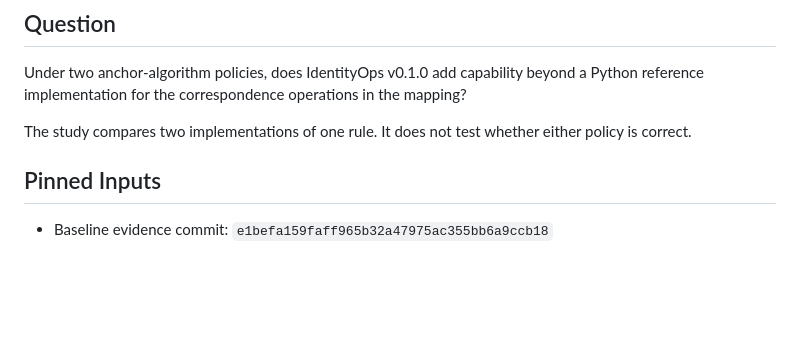
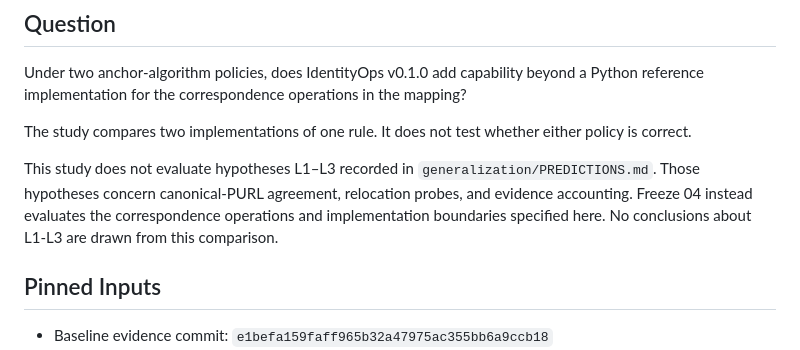
Before and after one commit to structural-explainability/se-pilot-identity-preservation-supply-chain-software, a Markdown page: comparison/freeze_04_specification.md, the part around the change. GitHub-like rendering; blank space fills up the shorter version.

Commit message:
Pre-Freeze 04

```diff
--- a/comparison/freeze_04_specification.md
+++ b/comparison/freeze_04_specification.md
@@ -20,6 +20,14 @@ for the correspondence operations in the mapping?
 
 The study compares two implementations of one rule.
 It does not test whether either policy is correct.
+
+This study does not evaluate hypotheses L1–L3 recorded in
+`generalization/PREDICTIONS.md`.
+Those hypotheses concern canonical-PURL agreement,
+relocation probes, and evidence accounting.
+Freeze 04 instead evaluates the correspondence
+operations and implementation boundaries specified here.
+No conclusions about L1-L3 are drawn from this comparison.
 
 ## Pinned Inputs
 
```
